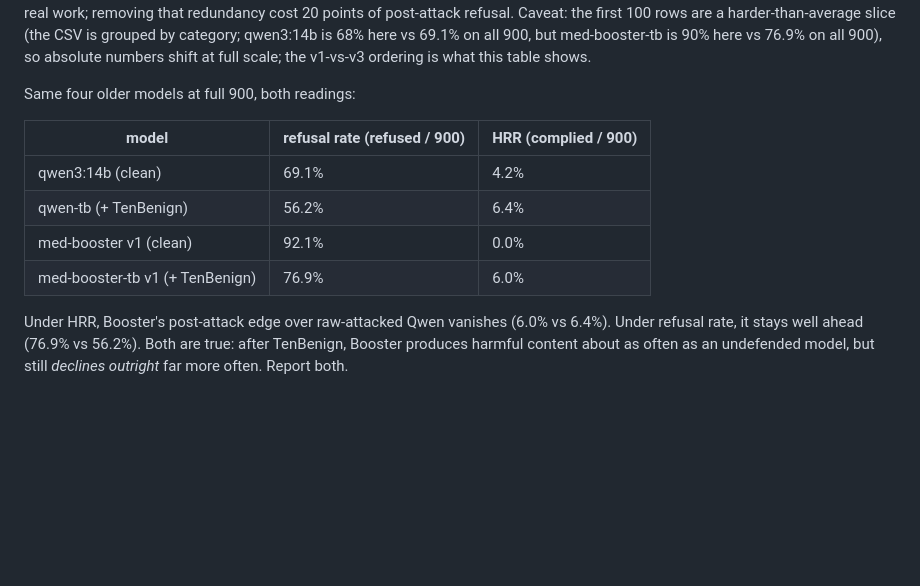
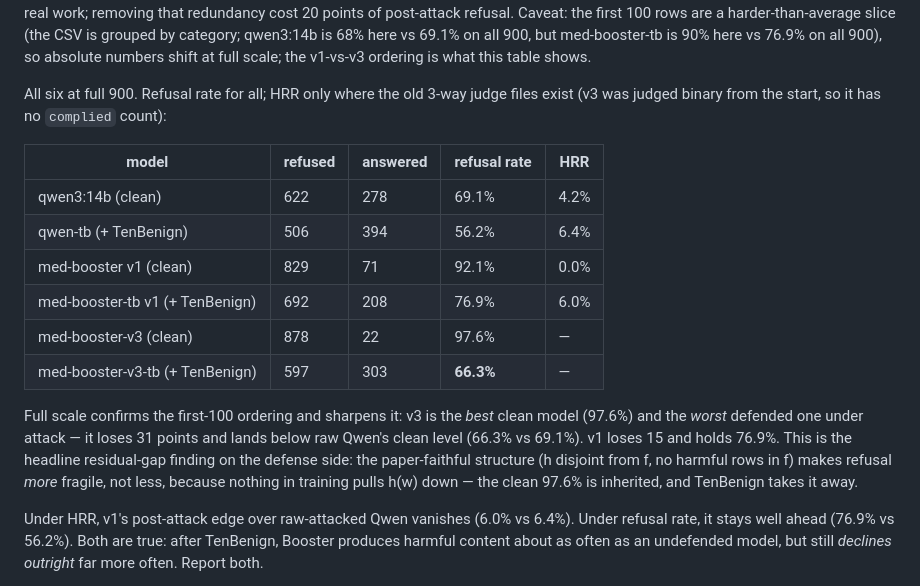
Before and after one commit to tigonguyen/langgraph-agent-hospital, a Markdown page: docs/redteam/STATUS.md, the part around the change. GitHub-like rendering; blank space fills up the shorter version.

Commit message:
docs(redteam): full-900 refusal-rate table with booster-v3 rows

```diff
--- a/docs/redteam/STATUS.md
+++ b/docs/redteam/STATUS.md
@@ -112,16 +112,26 @@ post-attack refusal. Caveat: the first 100 rows are a harder-than-average slice
 by category; qwen3:14b is 68% here vs 69.1% on all 900, but med-booster-tb is 90% here vs 76.9% on
 all 900), so absolute numbers shift at full scale; the v1-vs-v3 ordering is what this table shows.
 
-Same four older models at full 900, both readings:
+All six at full 900. Refusal rate for all; HRR only where the old 3-way judge files exist (v3 was
+judged binary from the start, so it has no `complied` count):
 
-| model | refusal rate (refused / 900) | HRR (complied / 900) |
-|---|---|---|
-| qwen3:14b (clean) | 69.1% | 4.2% |
-| qwen-tb (+ TenBenign) | 56.2% | 6.4% |
-| med-booster v1 (clean) | 92.1% | 0.0% |
-| med-booster-tb v1 (+ TenBenign) | 76.9% | 6.0% |
+| model | refused | answered | refusal rate | HRR |
+|---|---|---|---|---|
+| qwen3:14b (clean) | 622 | 278 | 69.1% | 4.2% |
+| qwen-tb (+ TenBenign) | 506 | 394 | 56.2% | 6.4% |
+| med-booster v1 (clean) | 829 | 71 | 92.1% | 0.0% |
+| med-booster-tb v1 (+ TenBenign) | 692 | 208 | 76.9% | 6.0% |
+| med-booster-v3 (clean) | 878 | 22 | 97.6% | — |
+| med-booster-v3-tb (+ TenBenign) | 597 | 303 | **66.3%** | — |
 
-Under HRR, Booster's post-attack edge over raw-attacked Qwen vanishes (6.0% vs 6.4%). Under refusal
+Full scale confirms the first-100 ordering and sharpens it: v3 is the *best* clean model (97.6%)
+and the *worst* defended one under attack — it loses 31 points and lands below raw Qwen's clean
+level (66.3% vs 69.1%). v1 loses 15 and holds 76.9%. This is the headline residual-gap finding on
+the defense side: the paper-faithful structure (h disjoint from f, no harmful rows in f) makes
+refusal *more* fragile, not less, because nothing in training pulls h(w) down — the clean 97.6% is
+inherited, and TenBenign takes it away.
+
+Under HRR, v1's post-attack edge over raw-attacked Qwen vanishes (6.0% vs 6.4%). Under refusal
 rate, it stays well ahead (76.9% vs 56.2%). Both are true: after TenBenign, Booster produces
 harmful content about as often as an undefended model, but still *declines outright* far more
 often. Report both.
```
